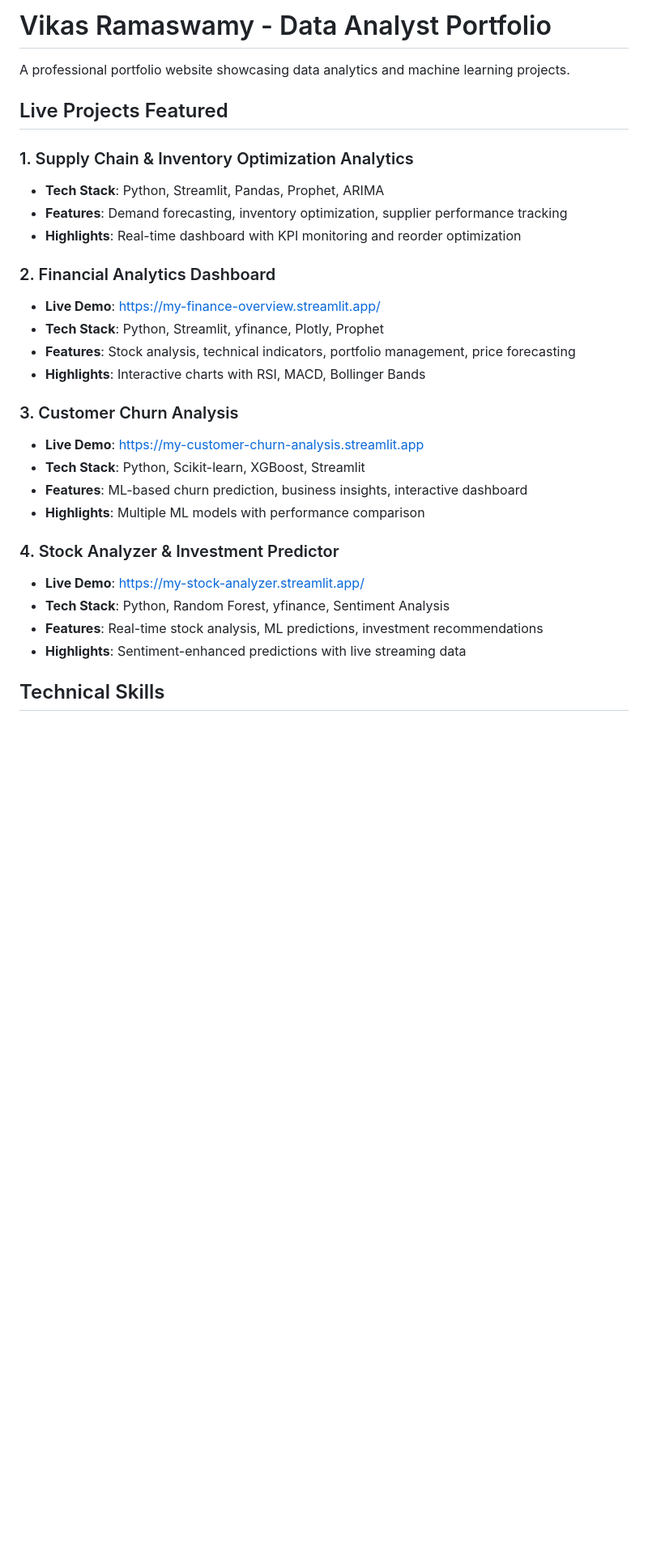
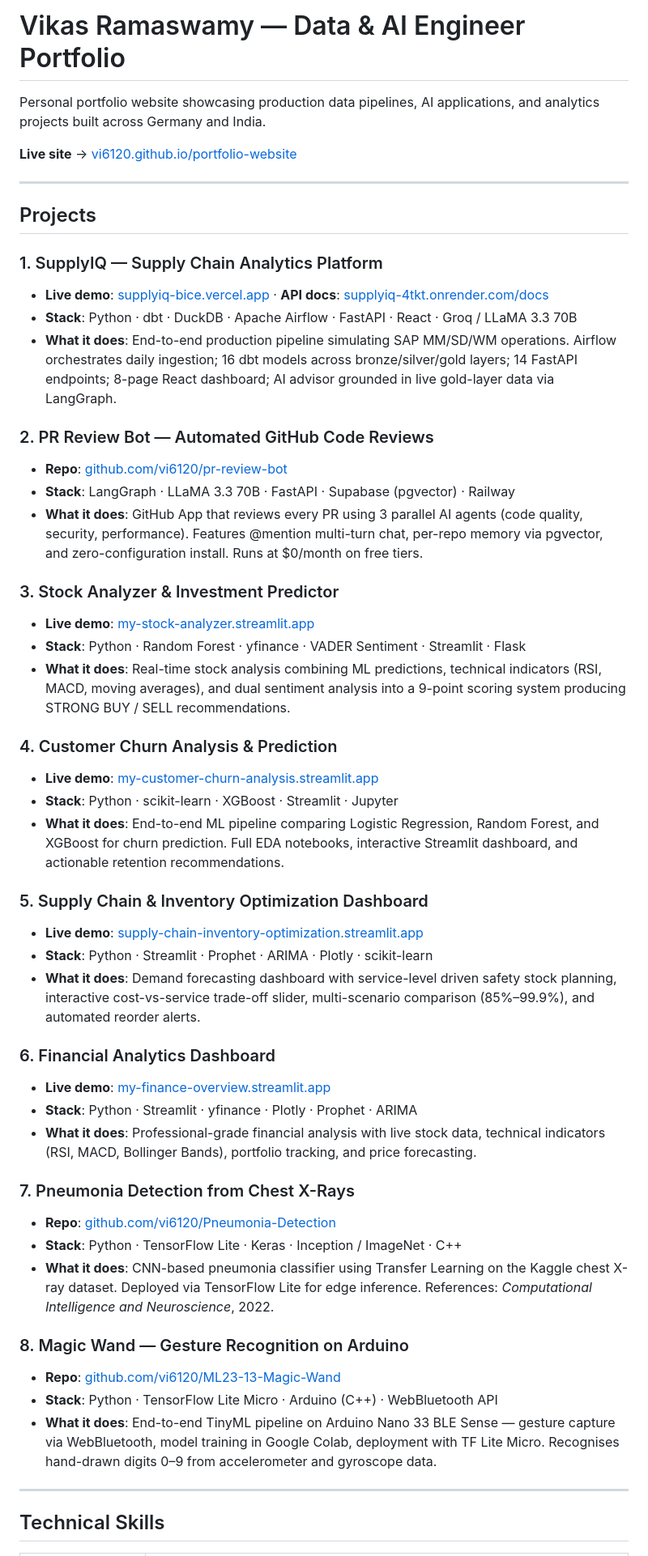
Before and after one commit to vi6120/portfolio-website, a Markdown page: README.md, the part around one of its changes. Shown at 81% size. GitHub-like rendering; blank space fills up the shorter version.

```diff
--- a/README.md
+++ b/README.md
@@ -1,31 +1,54 @@
-# Vikas Ramaswamy - Data Analyst Portfolio
+# Vikas Ramaswamy — Data & AI Engineer Portfolio
 
-A professional portfolio website showcasing data analytics and machine learning projects.
+Personal portfolio website showcasing production data pipelines, AI applications, and analytics projects built across Germany and India.
 
-## Live Projects Featured
+**Live site** → [vi6120.github.io/portfolio-website](https://vi6120.github.io/portfolio-website/)
 
-### 1. Supply Chain & Inventory Optimization Analytics
-- **Tech Stack**: Python, Streamlit, Pandas, Prophet, ARIMA
-- **Features**: Demand forecasting, inventory optimization, supplier performance tracking
-- **Highlights**: Real-time dashboard with KPI monitoring and reorder optimization
+---
 
-### 2. Financial Analytics Dashboard
-- **Live Demo**: [https://my-finance-overview.streamlit.app/](https://my-finance-overview.streamlit.app/)
-- **Tech Stack**: Python, Streamlit, yfinance, Plotly, Prophet
-- **Features**: Stock analysis, technical indicators, portfolio management, price forecasting
-- **Highlights**: Interactive charts with RSI, MACD, Bollinger Bands
+## Projects
 
-### 3. Customer Churn Analysis
-- **Live Demo**: [https://my-customer-churn-analysis.streamlit.app](https://my-customer-churn-analysis.streamlit.app)
-- **Tech Stack**: Python, Scikit-learn, XGBoost, Streamlit
-- **Features**: ML-based churn prediction, business insights, interactive dashboard
-- **Highlights**: Multiple ML models with performance comparison
+### 1. SupplyIQ — Supply Chain Analytics Platform
+- **Live demo**: [supplyiq-bice.vercel.app](https://supplyiq-bice.vercel.app) · **API docs**: [supplyiq-4tkt.onrender.com/docs](https://supplyiq-4tkt.onrender.com/docs)
+- **Stack**: Python · dbt · DuckDB · Apache Airflow · FastAPI · React · Groq / LLaMA 3.3 70B
+- **What it does**: End-to-end production pipeline simulating SAP MM/SD/WM operations. Airflow orchestrates daily ingestion; 16 dbt models across bronze/silver/gold layers; 14 FastAPI endpoints; 8-page React dashboard; AI advisor grounded in live gold-layer data via LangGraph.
 
-### 4. Stock Analyzer & Investment Predictor
-- **Live Demo**: [https://my-stock-analyzer.streamlit.app/](https://my-stock-analyzer.streamlit.app/)
-- **Tech Stack**: Python, Random Forest, yfinance, Sentiment Analysis
-- **Features**: Real-time stock analysis, ML predictions, investment recommendations
-- **Highlights**: Sentiment-enhanced predictions with live streaming data
+### 2. PR Review Bot — Automated GitHub Code Reviews
+- **Repo**: [github.com/vi6120/pr-review-bot](https://github.com/vi6120/pr-review-bot)
+- **Stack**: LangGraph · LLaMA 3.3 70B · FastAPI · Supabase (pgvector) · Railway
+- **What it does**: GitHub App that reviews every PR using 3 parallel AI agents (code quality, security, performance). Features @mention multi-turn chat, per-repo memory via pgvector, and zero-configuration install. Runs at $0/month on free tiers.
+
+### 3. Stock Analyzer & Investment Predictor
+- **Live demo**: [my-stock-analyzer.streamlit.app](https://my-stock-analyzer.streamlit.app)
+- **Stack**: Python · Random Forest · yfinance · VADER Sentiment · Streamlit · Flask
+- **What it does**: Real-time stock analysis combining ML predictions, technical indicators (RSI, MACD, moving averages), and dual sentiment analysis into a 9-point scoring system producing STRONG BUY / SELL recommendations.
+
+### 4. Customer Churn Analysis & Prediction
+- **Live demo**: [my-customer-churn-analysis.streamlit.app](https://my-customer-churn-analysis.streamlit.app)
+- **Stack**: Python · scikit-learn · XGBoost · Streamlit · Jupyter
+- **What it does**: End-to-end ML pipeline comparing Logistic Regression, Random Forest, and XGBoost for churn prediction. Full EDA notebooks, interactive Streamlit dashboard, and actionable retention recommendations.
+
+### 5. Supply Chain & Inventory Optimization Dashboard
+- **Live demo**: [supply-chain-inventory-optimization.streamlit.app](https://supply-chain-inventory-optimization.streamlit.app)
+- **Stack**: Python · Streamlit · Prophet · ARIMA · Plotly · scikit-learn
+- **What it does**: Demand forecasting dashboard with service-level driven safety stock planning, interactive cost-vs-service trade-off slider, multi-scenario comparison (85%–99.9%), and automated reorder alerts.
+
+### 6. Financial Analytics Dashboard
+- **Live demo**: [my-finance-overview.streamlit.app](https://my-finance-overview.streamlit.app)
+- **Stack**: Python · Streamlit · yfinance · Plotly · Prophet · ARIMA
+- **What it does**: Professional-grade financial analysis with live stock data, technical indicators (RSI, MACD, Bollinger Bands), portfolio tracking, and price forecasting.
+
+### 7. Pneumonia Detection from Chest X-Rays
+- **Repo**: [github.com/vi6120/Pneumonia-Detection](https://github.com/vi6120/Pneumonia-Detection)
+- **Stack**: Python · TensorFlow Lite · Keras · Inception / ImageNet · C++
+- **What it does**: CNN-based pneumonia classifier using Transfer Learning on the Kaggle chest X-ray dataset. Deployed via TensorFlow Lite for edge inference. References: *Computational Intelligence and Neuroscience*, 2022.
+
+### 8. Magic Wand — Gesture Recognition on Arduino
+- **Repo**: [github.com/vi6120/ML23-13-Magic-Wand](https://github.com/vi6120/ML23-13-Magic-Wand)
+- **Stack**: Python · TensorFlow Lite Micro · Arduino (C++) · WebBluetooth API
+- **What it does**: End-to-end TinyML pipeline on Arduino Nano 33 BLE Sense — gesture capture via WebBluetooth, model training in Google Colab, deployment with TF Lite Micro. Recognises hand-drawn digits 0–9 from accelerometer and gyroscope data.
+
+---
 
 ## Technical Skills
 
```
Also changed, not shown: other parts of README.md (+77 -123 lines).
